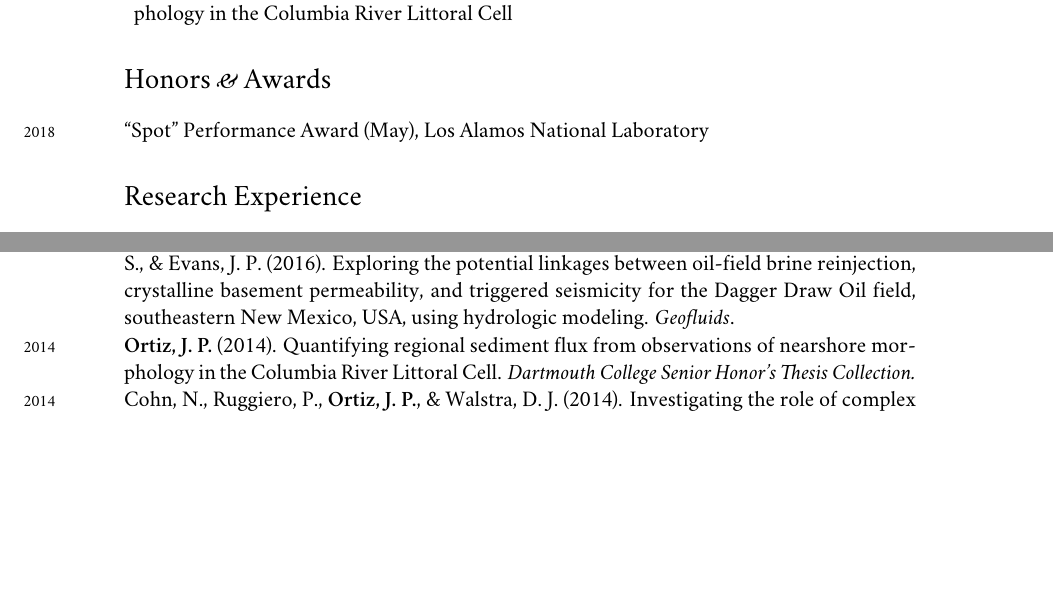
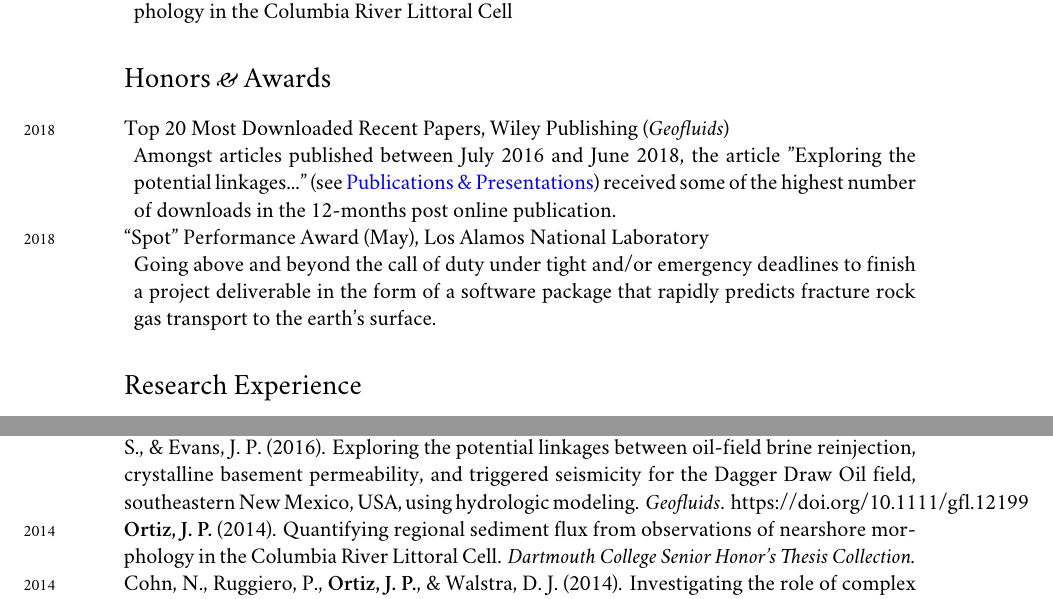
Before and after one commit to johnportiz14/cv, a LaTeX CV (john_ortiz_cv.tex): two parts of pages 1 and 4 of 4 before the commit and two parts of pages 1 and 4 of 5 after it, joined at a grey line, cut so that both start at the same text, the shorter picture padded with empty space. Compiled offline with XeLaTeX; a missing font is replaced by an installed copy or a similar font.

Commit message:
Add Top20 most downloaded Geofluids papers to Honors+Awards. Add award descriptions.

```diff
--- a/john_ortiz_cv.tex
+++ b/john_ortiz_cv.tex
@@ -142,8 +142,15 @@
 %\section*{Grants, honors \amper{} awards}
 \section*{Honors \amper{} Awards}
 \noindent
+\years{2018}Top 20 Most Downloaded Recent Papers, Wiley Publishing (\emph{Geofluids})
+\begin{adjustwidth}{5pt}{0pt}
+	Amongst articles published between July 2016 and June 2018, the article "Exploring the potential linkages..." (see \hyperref[sec:pubs]{Publications \& Presentations}) received some of the highest number of downloads in the 12-months post online publication.
+\end{adjustwidth}
+
 \years{2018}“Spot" Performance Award (May), Los Alamos National Laboratory
-
+\begin{adjustwidth}{5pt}{0pt}
+	Going above and beyond the call of duty under tight and/or emergency deadlines to finish a project deliverable in the form of a software package that rapidly predicts fracture rock gas transport to the earth’s surface.
+\end{adjustwidth}
 %-----------------------RESEARCH EXPERIENCE---------------------------
 \section*{Research Experience}
 \noindent
@@ -217,7 +226,7 @@ Advanced proficiency in written and conversational Spanish (nine years of academ
 \years{2018}\textbf{Ortiz, J. P.}, Person, M. A., Mozley, P. S., Evans, J. P., Bilek, S. L. The role of fault-zone architectural elements on pore pressure propagation and induced seismicity. \emph{Groundwater}. doi:10.1111/gwat.12818\\
 \years{2018}Harp, D. R., \textbf{Ortiz, J. P.}, Pandey, S., Karra, S., Anderson, D., Bradley, C., Viswanathan, H., \& Stauffer, P. H. Immobile Pore-Water Storage Enhancement and Retardation of Gas Transport in Fractured Rock. \emph{Transport in Porous Media}, 1-26.\\
 \years{2018}Stauffer, P.H., Rahn, T.A., \textbf{Ortiz, J. P.}, Salazar, L.J., Boukhalfa, H., \& Snyder, E.E.. Summary of a Gas Transport Tracer Test in the Deep Cerros Del Rio Basalts, Mesita del Buey, Los Alamos NM. United States. doi:10.2172/1417180.\\
-\years{2016}Zhang, Y., Edel, S. S., Pepin, J., Person, M., Broadhead, R., \textbf{Ortiz, J. P.}, Bilek, S. L., Mozley, P. S., \& Evans, J. P. (2016). Exploring the potential linkages between oil‐field brine reinjection, crystalline basement permeability, and triggered seismicity for the Dagger Draw Oil field, southeastern New Mexico, USA, using hydrologic modeling. \emph{Geofluids}.\\
+\years{2016}Zhang, Y., Edel, S. S., Pepin, J., Person, M., Broadhead, R., \textbf{Ortiz, J. P.}, Bilek, S. L., Mozley, P. S., \& Evans, J. P. (2016). Exploring the potential linkages between oil‐field brine reinjection, crystalline basement permeability, and triggered seismicity for the Dagger Draw Oil field, southeastern New Mexico, USA, using hydrologic modeling. \emph{Geofluids}. https://doi.org/10.1111/gfl.12199\\
 \years{2014}\textbf{Ortiz, J. P.} (2014). Quantifying regional sediment flux from observations of nearshore morphology in the Columbia River Littoral Cell. \emph{Dartmouth College Senior Honor's Thesis Collection.}\\
 \years{2014}Cohn, N., Ruggiero, P., \textbf{Ortiz, J. P.}, \& Walstra, D. J. (2014). Investigating the role of complex sandbar morphology on nearshore hydrodynamics. \emph{Journal of Coastal Research}, 70(sp1), 53-58.
 
```
Also changed, not shown: john_ortiz_cv.pdf, john_ortiz_cv.tex (6 more changed lines), 3 other files.
